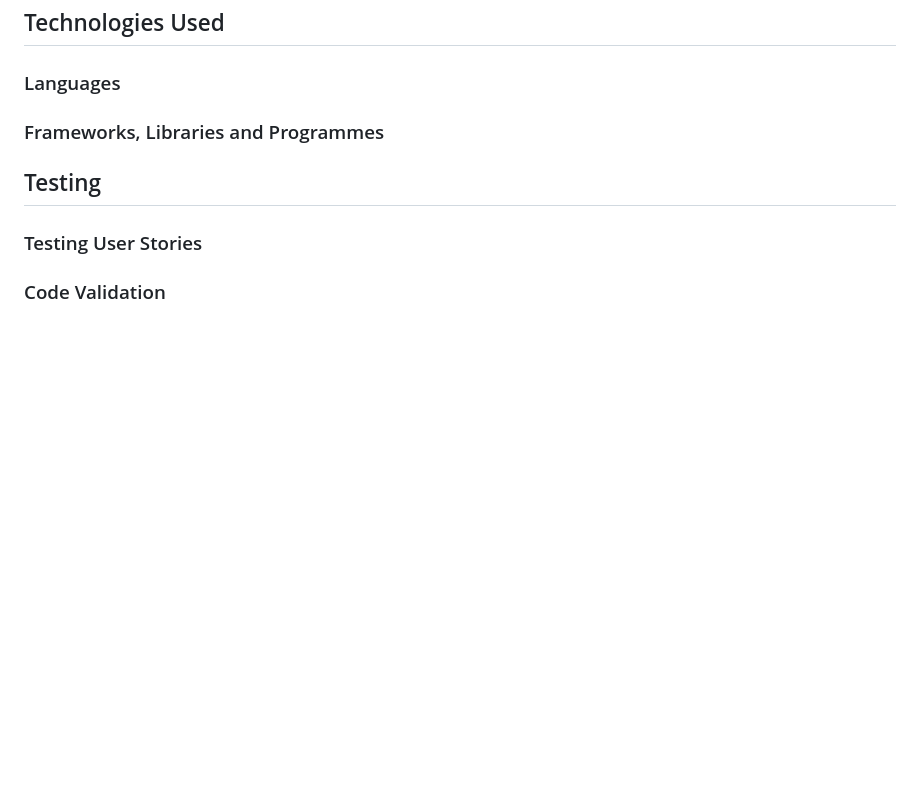
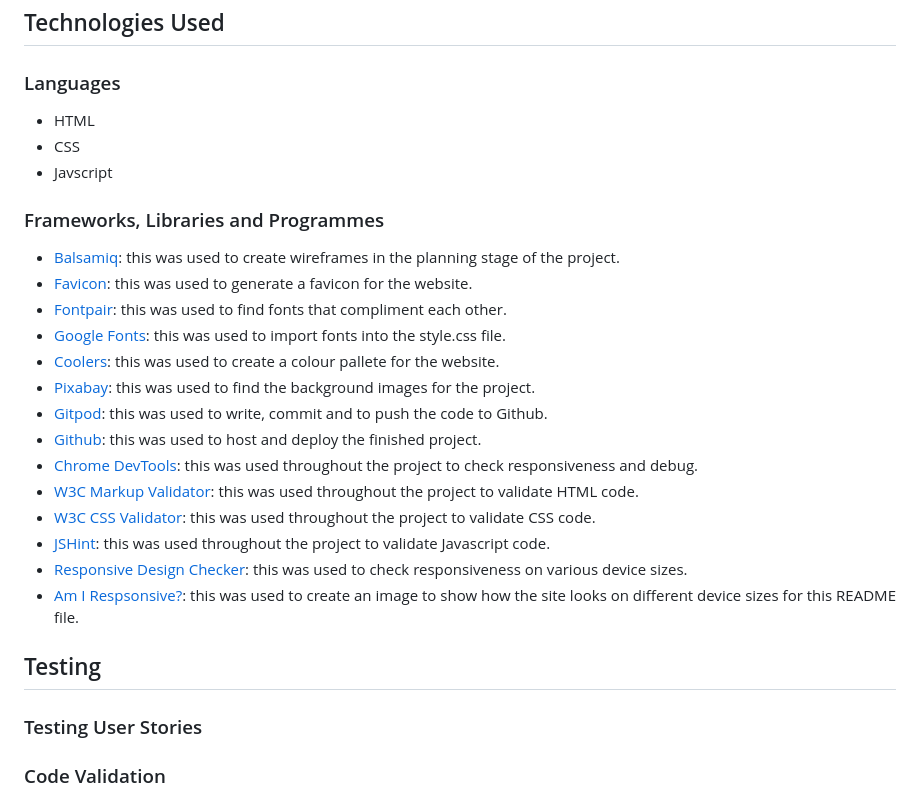
Before and after one commit to orlagh-sweeney/f1-quiz, a Markdown page: README.md, the part around the change. Drawn GitHub-style; blank space fills up the shorter version.

Commit message:
Update technologies used section of readme.md

```diff
--- a/README.md
+++ b/README.md
@@ -75,7 +75,24 @@ The completed project can be viewed here:
 
 ## Technologies Used
 ### Languages
+- HTML
+- CSS
+- Javscript
 ### Frameworks, Libraries and Programmes
+- [Balsamiq](https://balsamiq.com/): this was used to create wireframes in the planning stage of the project.
+- [Favicon](https://favicon.io/): this was used to generate a favicon for the website.
+- [Fontpair](https://www.fontpair.co/): this was used to find fonts that compliment each other.
+- [Google Fonts](https://fonts.google.com/): this was used to import fonts into the style.css file.
+- [Coolers](https://coolors.co/): this was used to create a colour pallete for the website.
+- [Pixabay](https://pixabay.com/): this was used to find the background images for the project.
+- [Gitpod](https://www.gitpod.io/): this was used to write, commit and to push the code to Github.
+- [Github](https://github.com/): this was used to host and deploy the finished project.
+- [Chrome DevTools](https://developer.chrome.com/docs/devtools/): this was used throughout the project to check responsiveness and debug.
+- [W3C Markup Validator](https://validator.w3.org/): this was used throughout the project to validate HTML code.
+- [W3C CSS Validator](https://jigsaw.w3.org/css-validator/): this was used throughout the project to validate CSS code.
+- [JSHint](https://jshint.com/): this was used throughout the project to validate Javascript code.
+- [Responsive Design Checker](https://www.responsivedesignchecker.com/): this was used to check responsiveness on various device sizes.
+- [Am I Respsonsive?](https://ui.dev/amiresponsive): this was used to create an image to show how the site looks on different device sizes for this README file.
 
 ## Testing
 ### Testing User Stories
```
